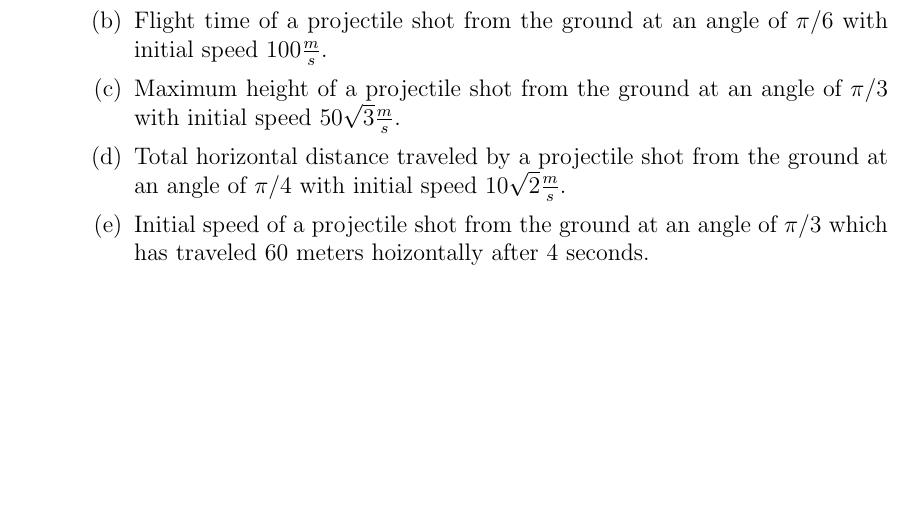
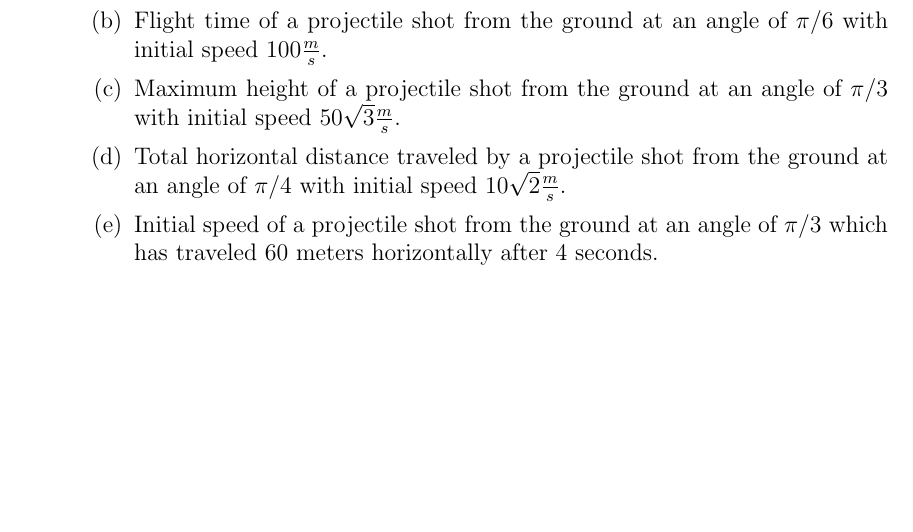
Before and after one commit to StevenClontz/Stewart-12to16, a LaTeX document (stewart_study_problems.tex): part of page 6 of 7, cut so that both start at the same text. Compiled offline with pdfLaTeX.

Commit message:
typo fix

```diff
--- a/stewart_study_problems.tex
+++ b/stewart_study_problems.tex
@@ -208,7 +208,7 @@
         \item Flight time of a projectile shot from the ground at an angle of $\pi/6$ with initial speed $100\frac{m}{s}$.
         \item Maximum height of a projectile shot from the ground at an angle of $\pi/3$ with initial speed $50\sqrt{3}\frac{m}{s}$.
         \item Total horizontal distance traveled by a projectile shot from the ground at an angle of $\pi/4$ with initial speed $10\sqrt{2}\frac{m}{s}$.
-        \item Initial speed of a projectile shot from the ground at an angle of $\pi/3$ which has traveled $60$ meters hoizontally after $4$ seconds.
+        \item Initial speed of a projectile shot from the ground at an angle of $\pi/3$ which has traveled $60$ meters horizontally after $4$ seconds.
       \end{enumerate}
 
     \newpage
```
Also changed, not shown: stewart_study_problems.pdf.
